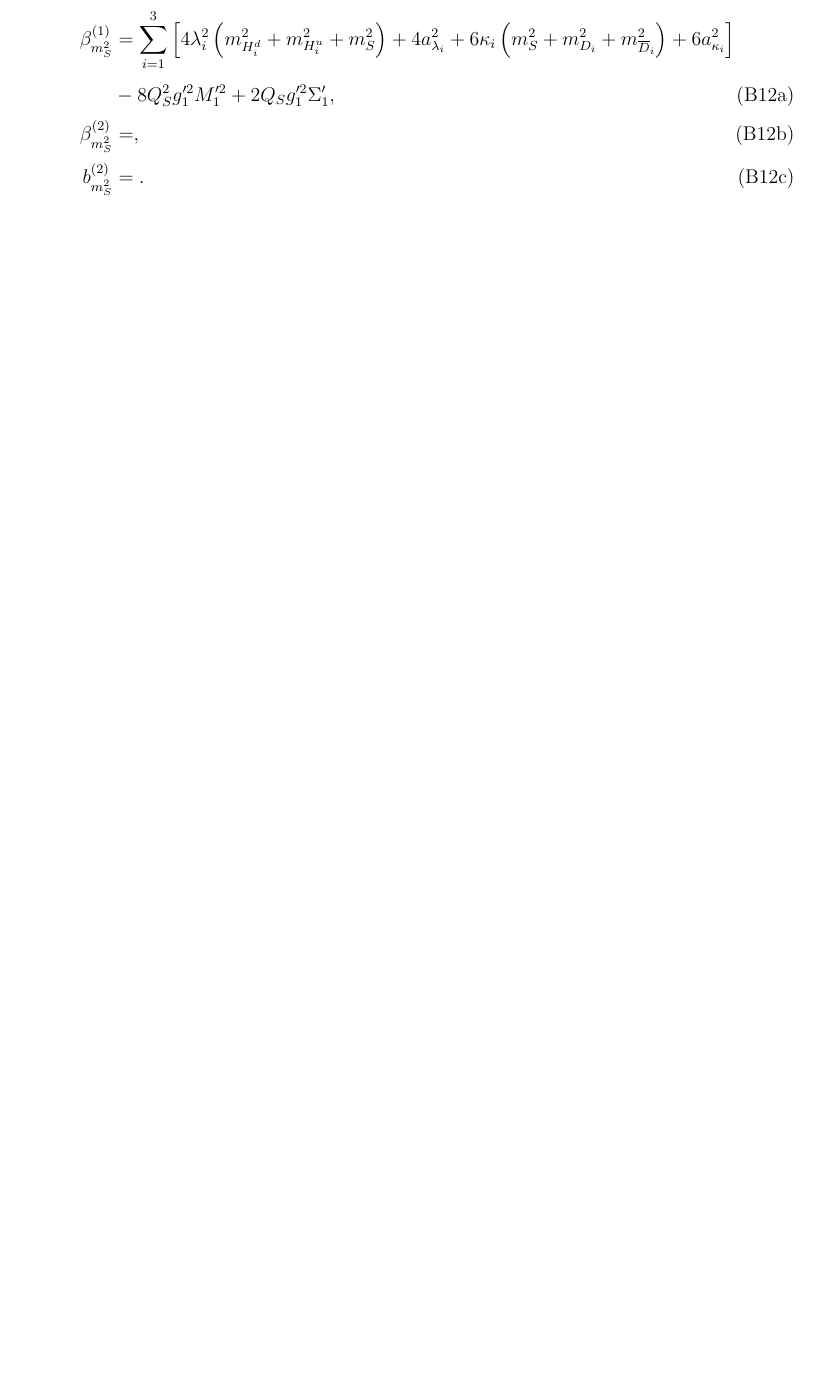
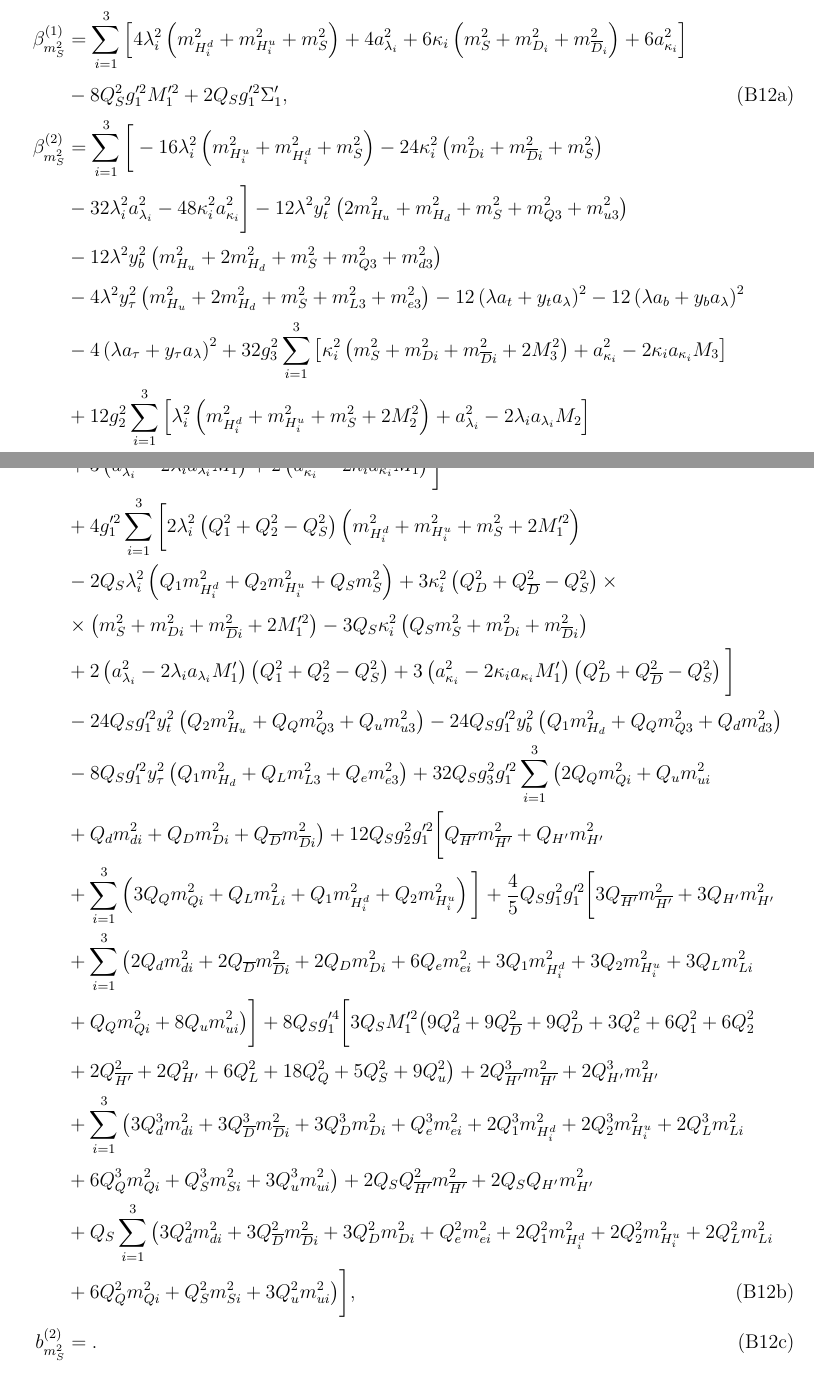
Before and after one commit to azedarach/E6SSM-Tuning, a LaTeX paper (paper/e6ssm-tuning-paper.tex): part of page 33 of 45 before the commit and two parts of pages 33 and 34 of 46 after it, the two joined at a grey line, cut so that both start at the same text, the shorter picture padded with empty space. Compiled offline with pdfLaTeX.

Commit message:
Added two-loop beta for m_S^2

```diff
--- a/paper/e6ssm-tuning-paper.tex
+++ b/paper/e6ssm-tuning-paper.tex
@@ -1535,7 +1535,29 @@ while those for $m_S^2$ are
 \begin{align}
 \beta_{m_S^2}^{(1)}&=\sum_{i=1}^3\left [ 4\lambda_i^2\left ( m_{H_i^d}^2+m_{H_i^u}^2+m_S^2\right )+4a_{\lambda_i}^2+6\kappa_i\left ( m_S^2+m_{D_i}^2+m_{\overline{D}_i}^2\right )+6a_{\kappa_i}^2\right ]\nonumber\\
 &{}-8Q_S^2g_1'^2M_1'^2+2Q_Sg_1'^2\Sigma_1',\label{eq:USSMms2BetaOneLoop}\\
-\beta_{m_S^2}^{(2)}&=,\label{eq:USSMms2BetaTwoLoop}\\
+\beta_{m_S^2}^{(2)}&=\sum_{i=1}^3\bigg [ -16\lambda_i^2\left ( m_{H_i^u}^2+m_{H_i^d}^2+m_S^2 \right )-24\kappa_i^2\left ( m_{Di}^2+m_{\overline{D}i}^2+m_S^2 \right )\nonumber\\
+&{}-32\lambda_i^2a_{\lambda_i}^2-48\kappa_i^2a_{\kappa_i}^2\bigg ]-12\lambda^2y_t^2\left ( 2m_{H_u}^2+m_{H_d}^2+m_S^2+m_{Q3}^2+m_{u3}^2\right )\nonumber\\
+&{}-12\lambda^2y_b^2\left ( m_{H_u}^2+2m_{H_d}^2+m_S^2+m_{Q3}^2+m_{d3}^2\right )\nonumber\\
+&{}-4\lambda^2y_\tau^2\left ( m_{H_u}^2+2m_{H_d}^2+m_S^2+m_{L3}^2+m_{e3}^2\right )-12\left ( \lambda a_t+y_ta_\lambda\right )^2-12\left ( \lambda a_b+y_ba_\lambda\right )^2\nonumber\\
+&{}-4\left ( \lambda a_\tau+y_\tau a_\lambda\right )^2+32g_3^2\sum_{i=1}^3\left [ \kappa_i^2\left ( m_S^2+m_{Di}^2+m_{\overline{D}i}^2+2M_3^2\right )+a_{\kappa_i}^2-2\kappa_ia_{\kappa_i}M_3 \right ]\nonumber\\
+&{}+12g_2^2\sum_{i=1}^3\left [ \lambda_i^2\left ( m_{H_i^d}^2+m_{H_i^u}^2+m_S^2+2M_2^2\right )+a_{\lambda_i}^2-2\lambda_ia_{\lambda_i}M_2\right ]\nonumber\\
+&{}+\frac{4}{5}g_1^2\sum_{i=1}^3\bigg [ 3\lambda_i^2\left ( m_{H_i^d}^2+m_{H_i^u}^2+m_S^2+2M_1^2\right )+2\kappa_i^2\left ( m_S^2+m_{Di}^2+m_{\overline{D}i}^2+2M_1^2\right )\nonumber\\
+&{}+3\left (a_{\lambda_i}^2-2\lambda_ia_{\lambda_i}M_1\right )+2\left (a_{\kappa_i}^2-2\kappa_ia_{\kappa_i}M_1\right )\bigg ]\nonumber\\
+&{}+4g_1'^2\sum_{i=1}^3\bigg [ 2\lambda_i^2\left ( Q_1^2+Q_2^2-Q_S^2\right )\left ( m_{H_i^d}^2+m_{H_i^u}^2+m_S^2+2M_1'^2\right )\nonumber\\
+&{}-2Q_S\lambda_i^2\left ( Q_1m_{H_i^d}^2+Q_2m_{H_i^u}^2+Q_Sm_S^2\right )+3\kappa_i^2\left ( Q_D^2+Q_{\overline{D}}^2-Q_S^2\right )\times\nonumber\\
+&{}\times\left ( m_S^2+m_{Di}^2+m_{\overline{D}i}^2+2M_1'^2\right )-3Q_S\kappa_i^2\left ( Q_Sm_S^2+m_{Di}^2+m_{\overline{D}i}^2\right )\nonumber\\
+&{}+2\left ( a_{\lambda_i}^2-2\lambda_ia_{\lambda_i}M_1'\right )\left ( Q_1^2+Q_2^2-Q_S^2\right )+3\left ( a_{\kappa_i}^2-2\kappa_ia_{\kappa_i}M_1'\right )\left ( Q_D^2+Q_{\overline{D}}^2-Q_S^2\right )\bigg ]\nonumber\\
+&{}-24Q_Sg_1'^2y_t^2\left ( Q_2m_{H_u}^2+Q_Qm_{Q3}^2+Q_um_{u3}^2\right )-24Q_Sg_1'^2y_b^2\left ( Q_1m_{H_d}^2+Q_Qm_{Q3}^2+Q_dm_{d3}^2\right )\nonumber\\
+&{}-8Q_Sg_1'^2y_\tau^2\left ( Q_1m_{H_d}^2+Q_Lm_{L3}^2+Q_em_{e3}^2\right )+32Q_Sg_3^2g_1'^2\sum_{i=1}^3\big ( 2Q_Qm_{Qi}^2+Q_um_{ui}^2\nonumber\\
+&{}+Q_dm_{di}^2+Q_Dm_{Di}^2+Q_{\overline{D}}m_{\overline{D}i}^2\big )+12Q_Sg_2^2g_1'^2\bigg [ Q_{\overline{H'}}m_{\overline{H'}}^2+Q_{H'}m_{H'}^2\nonumber\\
+&{}+\sum_{i=1}^3\left ( 3Q_Qm_{Qi}^2+Q_Lm_{Li}^2+Q_1m_{H_i^d}^2+Q_2m_{H_i^u}^2\right )\bigg ]+\frac{4}{5}Q_Sg_1^2g_1'^2\bigg [ 3Q_{\overline{H'}}m_{\overline{H'}}^2+3Q_{H'}m_{H'}^2\nonumber\\
+&{}+\sum_{i=1}^3\big ( 2Q_dm_{di}^2+2Q_{\overline{D}}m_{\overline{D}i}^2+2Q_Dm_{Di}^2+6Q_em_{ei}^2+3Q_1m_{H_i^d}^2+3Q_2m_{H_i^u}^2+3Q_Lm_{Li}^2\nonumber\\
+&{}+Q_Qm_{Qi}^2+8Q_um_{ui}^2\big )\bigg ]+8Q_Sg_1'^4\bigg [ 3Q_SM_1'^2\big ( 9Q_d^2+9Q_{\overline{D}}^2+9Q_D^2+3Q_e^2+6Q_1^2+6Q_2^2\nonumber\\
+&{}+2Q_{\overline{H'}}^2+2Q_{H'}^2+6Q_L^2+18Q_Q^2+5Q_S^2+9Q_u^2\big )+2Q_{\overline{H'}}^3m_{\overline{H'}}^2+2Q_{H'}^3m_{H'}^2\nonumber\\
+&{}+\sum_{i=1}^3\big ( 3Q_d^3m_{di}^2+3Q_{\overline{D}}^3m_{\overline{D}i}^2+3Q_D^3m_{Di}^2+Q_e^3m_{ei}^2+2Q_1^3m_{H_i^d}^2+2Q_2^3m_{H_i^u}^2+2Q_L^3m_{Li}^2\nonumber\\
+&{}+6Q_Q^3m_{Qi}^2+Q_S^3m_{Si}^2+3Q_u^3m_{ui}^2\big )+2Q_SQ_{\overline{H'}}^2m_{\overline{H'}}^2+2Q_SQ_{H'}m_{H'}^2\nonumber\\
+&{}+Q_S\sum_{i=1}^3\big ( 3Q_d^2m_{di}^2+3Q_{\overline{D}}^2m_{\overline{D}i}^2+3Q_D^2m_{Di}^2+Q_e^2m_{ei}^2+2Q_1^2m_{H_i^d}^2+2Q_2^2m_{H_i^u}^2+2Q_L^2m_{Li}^2\nonumber\\
+&{}+6Q_Q^2m_{Qi}^2+Q_S^2m_{Si}^2+3Q_u^2m_{ui}^2\big )\bigg ],\label{eq:USSMms2BetaTwoLoop}\\
 b_{m_S^2}^{(2)}&=.\label{eq:USSMms2Ot2Coeff}
 \end{align}
 \end{subequations}
```
